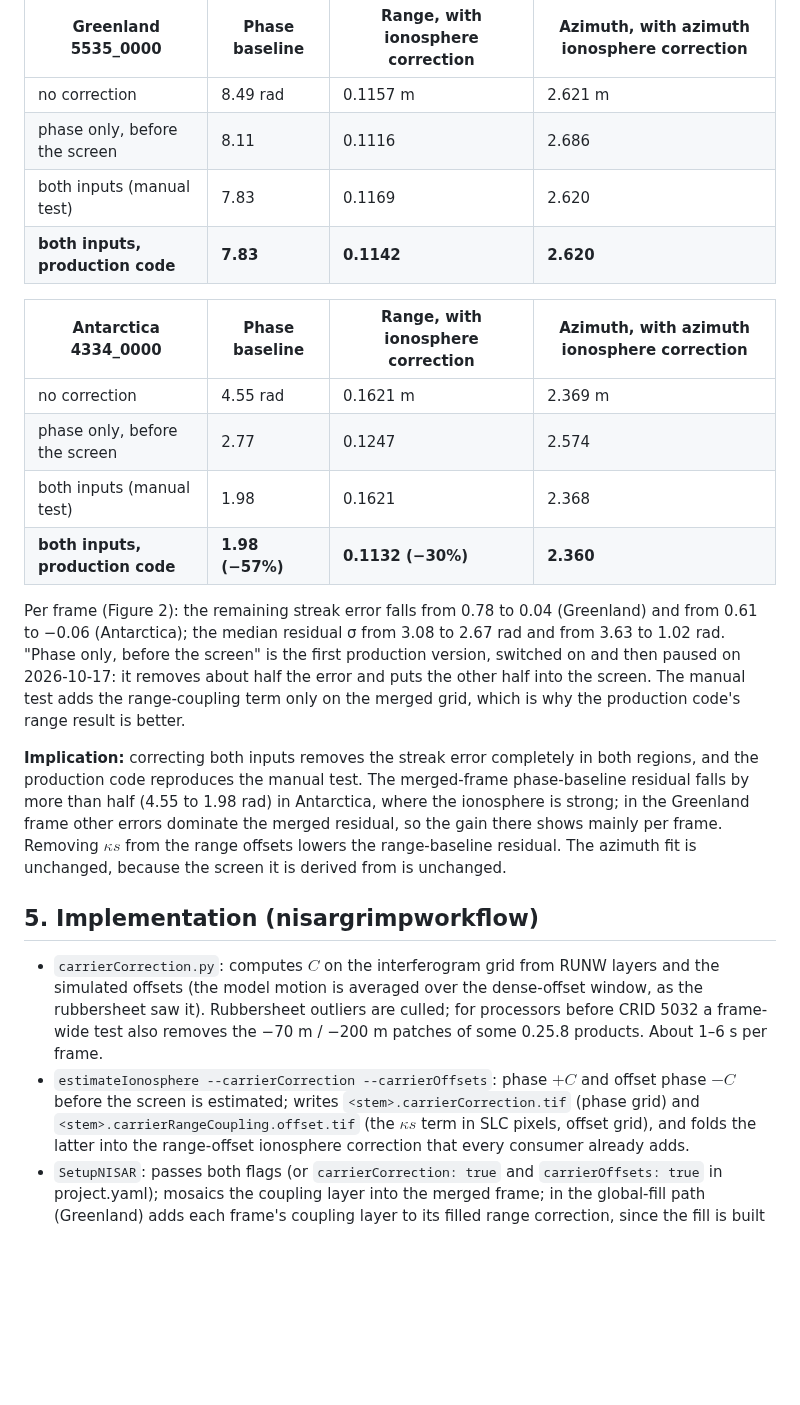
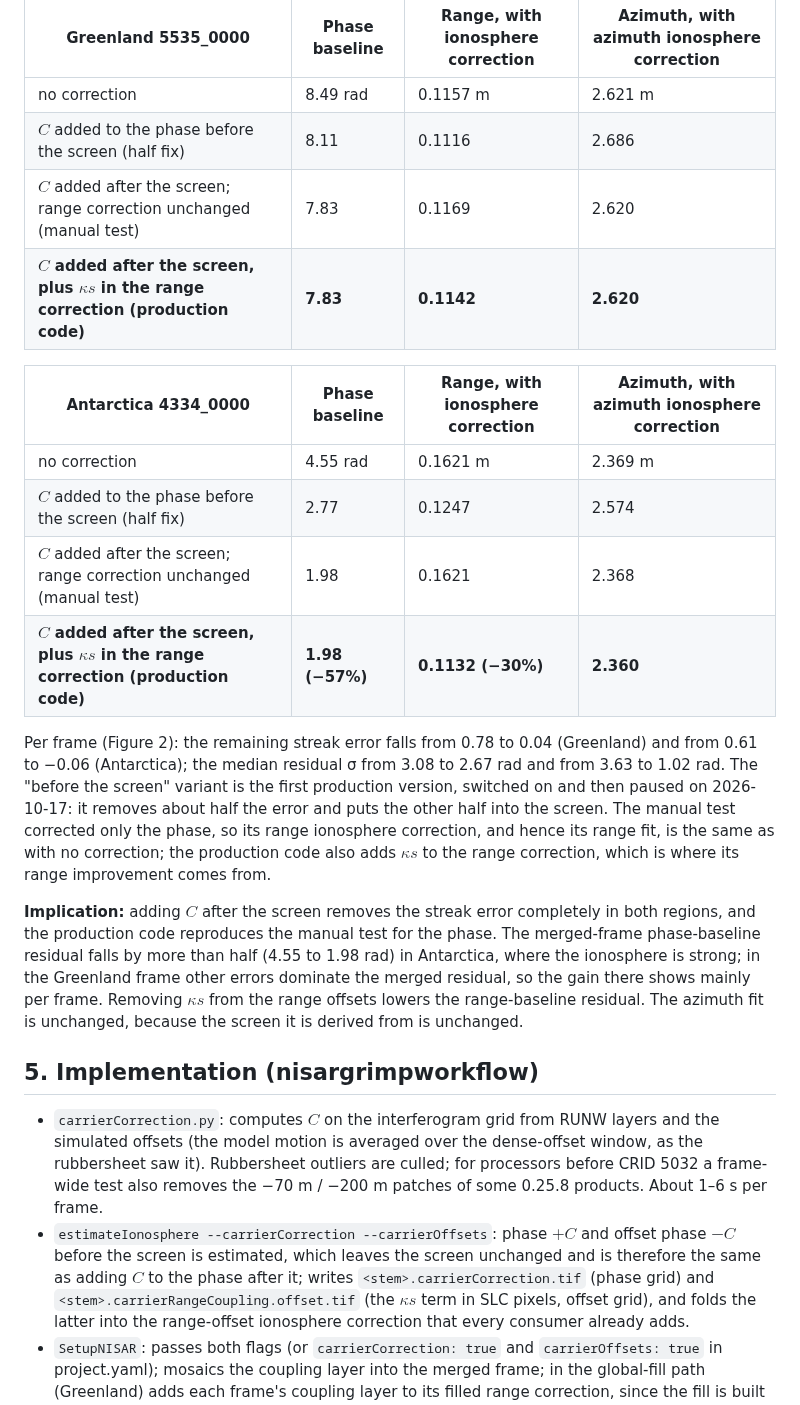
Before and after one commit to fastice/nisarErrors, a Markdown page: Documents/carrierRangeCoupling.md, the part around one of its changes. Rendered like a GitHub page; blank space fills up the shorter version.

```diff
--- a/Documents/carrierRangeCoupling.md
+++ b/Documents/carrierRangeCoupling.md
@@ -152,25 +159,26 @@ Merged-frame baseline fits (σ of the fit residuals):
 | Greenland 5535_0000 | Phase baseline | Range, with ionosphere correction | Azimuth, with azimuth ionosphere correction |
 |---|---|---|---|
 | no correction | 8.49 rad | 0.1157 m | 2.621 m |
-| phase only, before the screen | 8.11 | 0.1116 | 2.686 |
-| both inputs (manual test) | 7.83 | 0.1169 | 2.620 |
-| **both inputs, production code** | **7.83** | **0.1142** | **2.620** |
+| $`C`$ added to the phase before the screen (half fix) | 8.11 | 0.1116 | 2.686 |
+| $`C`$ added after the screen; range correction unchanged (manual test) | 7.83 | 0.1169 | 2.620 |
+| **$`C`$ added after the screen, plus $`\kappa s`$ in the range correction (production code)** | **7.83** | **0.1142** | **2.620** |
 
 | Antarctica 4334_0000 | Phase baseline | Range, with ionosphere correction | Azimuth, with azimuth ionosphere correction |
 |---|---|---|---|
 | no correction | 4.55 rad | 0.1621 m | 2.369 m |
-| phase only, before the screen | 2.77 | 0.1247 | 2.574 |
-| both inputs (manual test) | 1.98 | 0.1621 | 2.368 |
-| **both inputs, production code** | **1.98 (−57%)** | **0.1132 (−30%)** | **2.360** |
+| $`C`$ added to the phase before the screen (half fix) | 2.77 | 0.1247 | 2.574 |
+| $`C`$ added after the screen; range correction unchanged (manual test) | 1.98 | 0.1621 | 2.368 |
+| **$`C`$ added after the screen, plus $`\kappa s`$ in the range correction (production code)** | **1.98 (−57%)** | **0.1132 (−30%)** | **2.360** |
 
 Per frame (Figure 2): the remaining streak error falls from 0.78 to 0.04 (Greenland) and from 0.61 to −0.06
-(Antarctica); the median residual σ from 3.08 to 2.67 rad and from 3.63 to 1.02 rad. "Phase only, before the screen"
+(Antarctica); the median residual σ from 3.08 to 2.67 rad and from 3.63 to 1.02 rad. The "before the screen" variant
 is the first production version, switched on and then paused on 2026-10-17: it removes about half the error and puts
-the other half into the screen. The manual test adds the range-coupling term only on the merged grid, which is why the
-production code's range result is better.
+the other half into the screen. The manual test corrected only the phase, so its range ionosphere correction, and hence
+its range fit, is the same as with no correction; the production code also adds $`\kappa s`$ to the range correction,
+which is where its range improvement comes from.
 
-**Implication:** correcting both inputs removes the streak error completely in both regions, and the production code
-reproduces the manual test. The merged-frame phase-baseline residual falls by more than half (4.55 to 1.98 rad) in Antarctica, where the
+**Implication:** adding $`C`$ after the screen removes the streak error completely in both regions, and the production
+code reproduces the manual test for the phase. The merged-frame phase-baseline residual falls by more than half (4.55 to 1.98 rad) in Antarctica, where the
 ionosphere is strong; in the Greenland frame other errors dominate the merged residual, so the gain there shows mainly
 per frame. Removing $`\kappa s`$ from the range offsets lowers the range-baseline residual. The azimuth fit is
 unchanged, because the screen it is derived from is unchanged.
@@ -182,7 +190,7 @@ unchanged, because the screen it is derived from is unchanged.
   for processors before CRID 5032 a frame-wide test also removes the −70 m / −200 m patches of some 0.25.8 products.
   About 1–6 s per frame.
 - `estimateIonosphere --carrierCorrection --carrierOffsets`: phase $`+C`$ and offset phase $`-C`$ before the screen is
-  estimated; writes `<stem>.carrierCorrection.tif` (phase grid) and `<stem>.carrierRangeCoupling.offset.tif` (the
+  estimated, which leaves the screen unchanged and is therefore the same as adding $`C`$ to the phase after it; writes `<stem>.carrierCorrection.tif` (phase grid) and `<stem>.carrierRangeCoupling.offset.tif` (the
   $`\kappa s`$ term in SLC pixels, offset grid), and folds the latter into the range-offset ionosphere correction that
   every consumer already adds.
 - `SetupNISAR`: passes both flags (or `carrierCorrection: true` and `carrierOffsets: true` in project.yaml); mosaics
```
Also changed, not shown: other parts of Documents/carrierRangeCoupling.md (+19 -12 lines), Documents/images/carrierCoupling_sandboxes.png.
